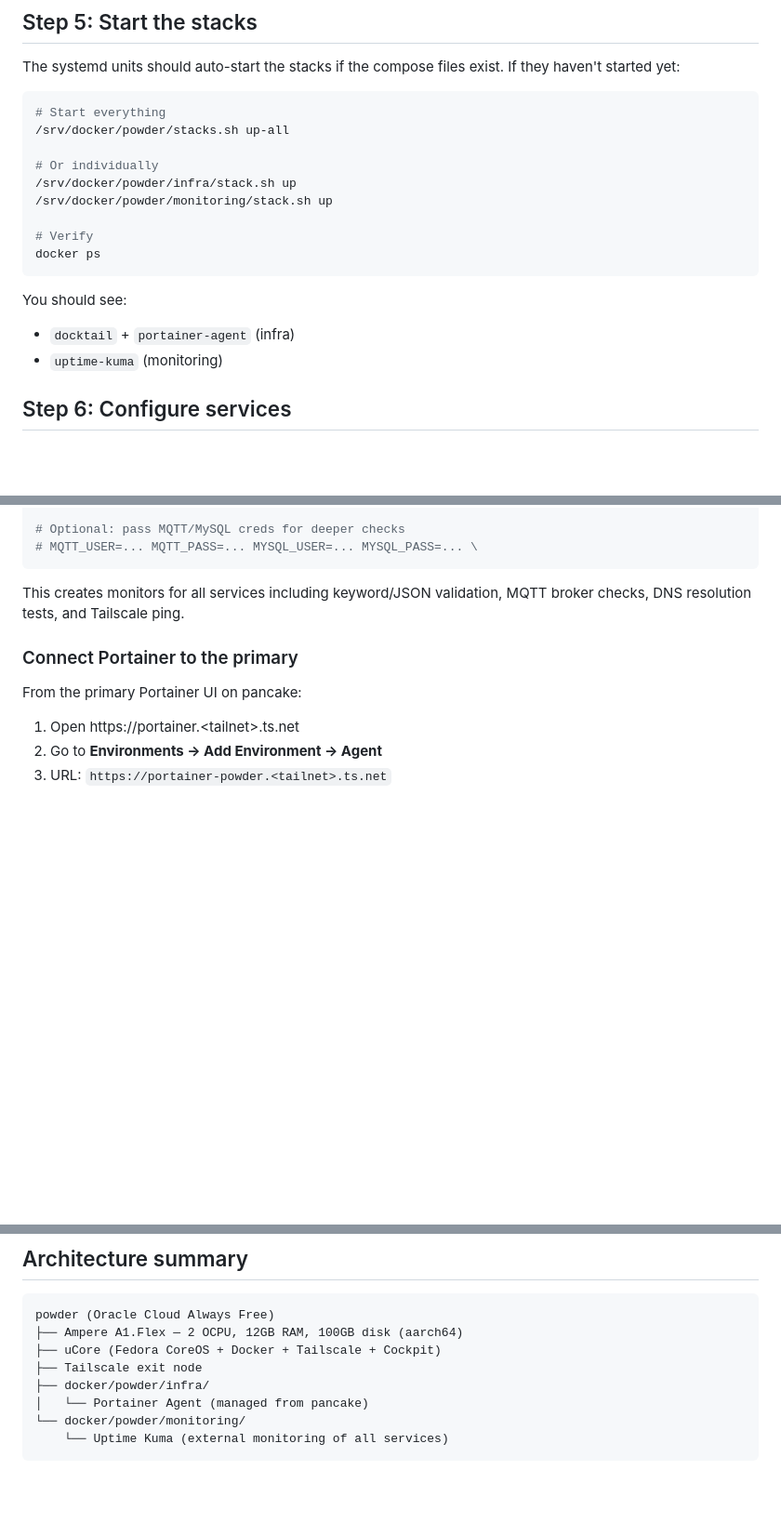
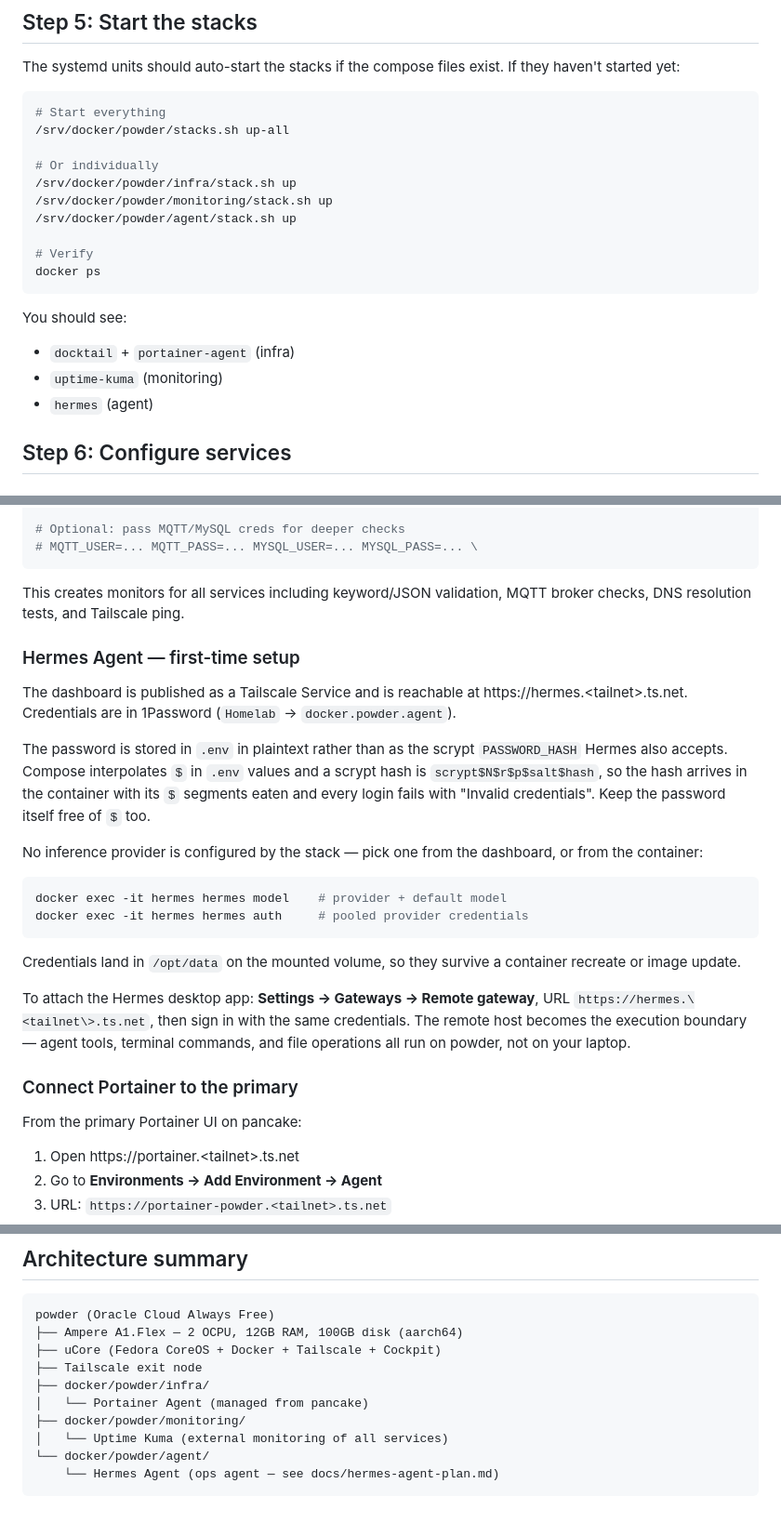
Before and after one commit to Mezzle/homelab, a Markdown page: docs/powder-setup.md, 3 parts joined by grey strips. Shown at 93% size. GitHub-like rendering; blank space fills up the shorter version.

````diff
--- a/docs/powder-setup.md
+++ b/docs/powder-setup.md
@@ -200,6 +200,7 @@ The systemd units should auto-start the stacks if the compose files exist. If th
 # Or individually
 /srv/docker/powder/infra/stack.sh up
 /srv/docker/powder/monitoring/stack.sh up
+/srv/docker/powder/agent/stack.sh up
 
 # Verify
 docker ps
@@ -208,6 +209,7 @@ docker ps
 You should see:
 - `docktail` + `portainer-agent` (infra)
 - `uptime-kuma` (monitoring)
+- `hermes` (agent)
 
 ## Step 6: Configure services
 
@@ -239,6 +241,34 @@ TAILNET=<your-tailnet> \
 
 This creates monitors for all services including keyword/JSON validation,
 MQTT broker checks, DNS resolution tests, and Tailscale ping.
+
+### Hermes Agent — first-time setup
+
+The dashboard is published as a Tailscale Service and is reachable at
+https://hermes.\<tailnet\>.ts.net. Credentials are in 1Password
+(`Homelab` → `docker.powder.agent`).
+
+The password is stored in `.env` in plaintext rather than as the scrypt
+`PASSWORD_HASH` Hermes also accepts. Compose interpolates `$` in `.env`
+values and a scrypt hash is `scrypt$N$r$p$salt$hash`, so the hash arrives in
+the container with its `$` segments eaten and every login fails with
+"Invalid credentials". Keep the password itself free of `$` too.
+
+No inference provider is configured by the stack — pick one from the
+dashboard, or from the container:
+
+```bash
+docker exec -it hermes hermes model    # provider + default model
+docker exec -it hermes hermes auth     # pooled provider credentials
+```
+
+Credentials land in `/opt/data` on the mounted volume, so they survive a
+container recreate or image update.
+
+To attach the Hermes desktop app: **Settings → Gateways → Remote gateway**,
+URL `https://hermes.\<tailnet\>.ts.net`, then sign in with the same
+credentials. The remote host becomes the execution boundary — agent tools,
+terminal commands, and file operations all run on powder, not on your laptop.
 
 ### Connect Portainer to the primary
 
@@ -297,6 +327,8 @@ powder (Oracle Cloud Always Free)
 ├── Tailscale exit node
 ├── docker/powder/infra/
 │   └── Portainer Agent (managed from pancake)
-└── docker/powder/monitoring/
-    └── Uptime Kuma (external monitoring of all services)
+├── docker/powder/monitoring/
+│   └── Uptime Kuma (external monitoring of all services)
+└── docker/powder/agent/
+    └── Hermes Agent (ops agent — see docs/hermes-agent-plan.md)
 ```
````
Also changed, not shown: docs/hermes-agent-plan.md (+32 -15 lines).
